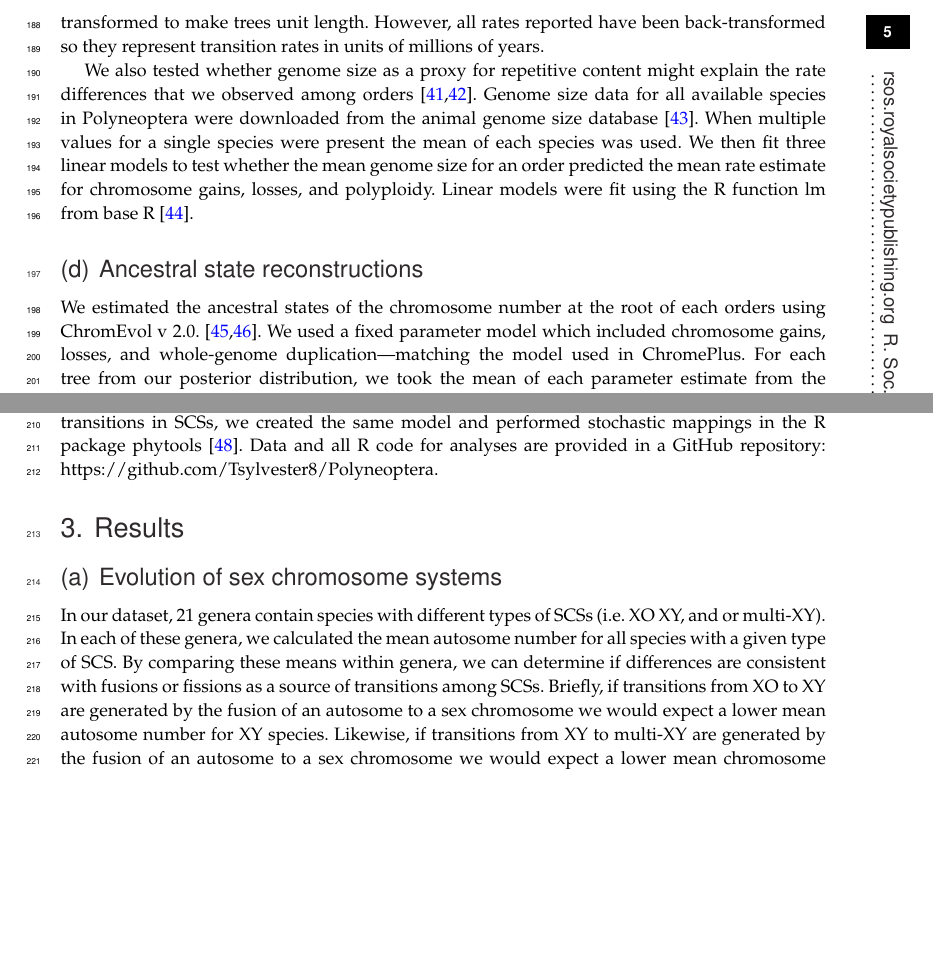
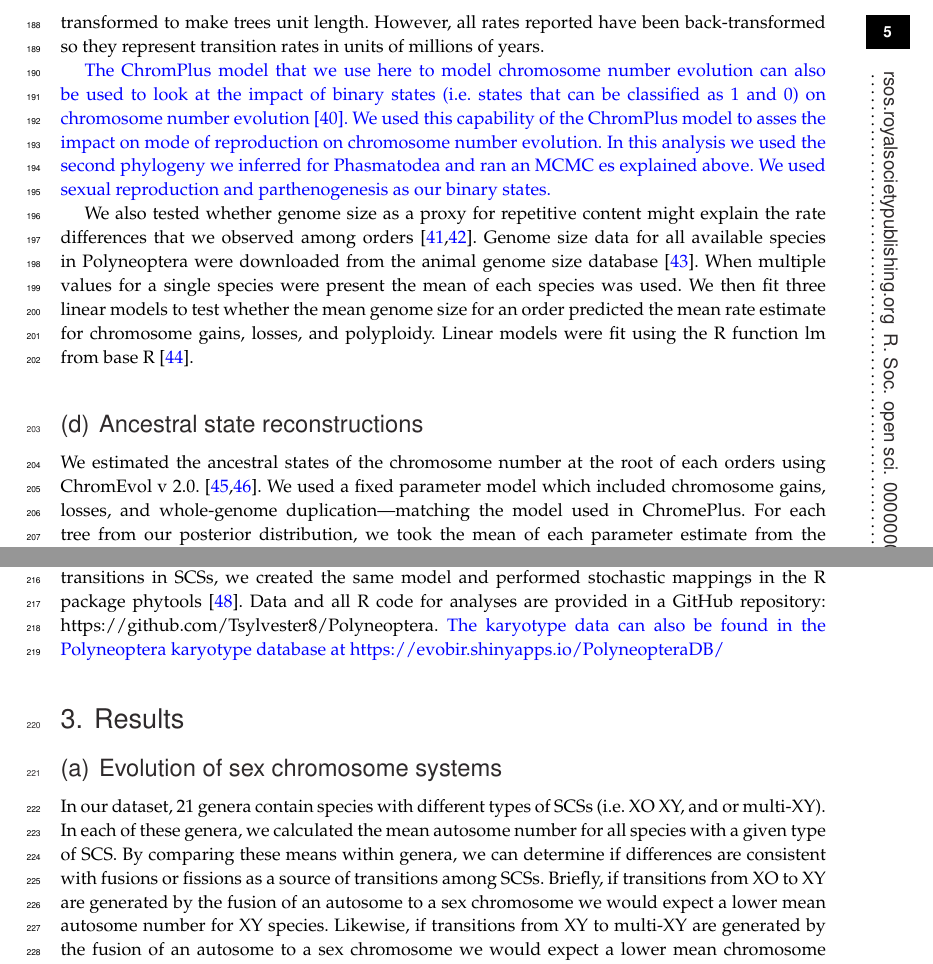
Before and after one commit to Tsylvester8/ProcB-polyneoptera---with-track-changes, a LaTeX document (Author_tex.tex): two parts of page 5 of 15 before the commit and two parts of page 5 of 16 after it, joined at a grey line, cut so that both start at the same text, the shorter picture padded with empty space. Compiled offline with pdfLaTeX.

Commit message:
Response for R1.4. Added a paragraph on ChromPlus model and why we used it. Also added a sentence on the Polyneoptera karyotype database.

```diff
--- a/Author_tex.tex
+++ b/Author_tex.tex
@@ -186,6 +186,8 @@ We tested for differences in rates of chromosome evolution by comparing the 95\%
 Rates were inferred with branch lengths transformed to make trees unit length.
 However, all rates reported have been back-transformed so they represent transition rates in units of millions of years.
 
+\textcolor{blue}{The ChromPlus model that we use here to model chromosome number evolution can also be used to look at the impact of binary states (i.e. states that can be classified as 1 and 0) on chromosome number evolution \cite{blackmon2019meiotic}. We used this capability of the ChromPlus model to asses the impact on mode of reproduction on chromosome number evolution. In this analysis we used the second phylogeny we inferred for Phasmatodea and ran an MCMC es explained above. We used sexual reproduction and parthenogenesis as our binary states.}
+
 We also tested whether genome size as a proxy for repetitive content might explain the rate differences that we observed among orders \cite{kidwell2002transposable,bennetzen2005mechanisms}.
 Genome size data for all available species in Polyneoptera were downloaded from the animal genome size database \cite{gregory2019}.
 When multiple values for a single species were present the mean of each species was used.
@@ -202,7 +204,7 @@ The estimate of ancestral states for SCSs was done using a Markov model in the f
 We classified multi-XY SCS as XY which resulted in two states (XO and XY) for the ancestral states reconstruction of the SCS.
 Our model allowed for transitions between XO and XY to occur at unequal rates.
 To estimate the number of transitions in SCSs, we created the same model and performed stochastic mappings in the R package phytools \cite{revell2012phytools}.
-Data and all R code for analyses are provided in a GitHub repository: https://github.com/Tsylvester8/Polyneoptera.
+Data and all R code for analyses are provided in a GitHub repository: https://github.com/Tsylvester8/Polyneoptera. \textcolor{blue}{The karyotype data can also be found in the Polyneoptera karyotype database at https://evobir.shinyapps.io/PolyneopteraDB/}
 
 %%%%%%%%%%%%%
 %% Results %%
```
